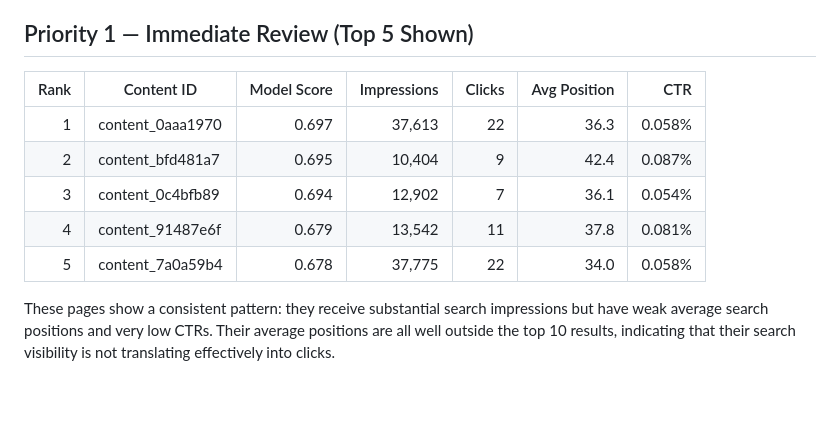
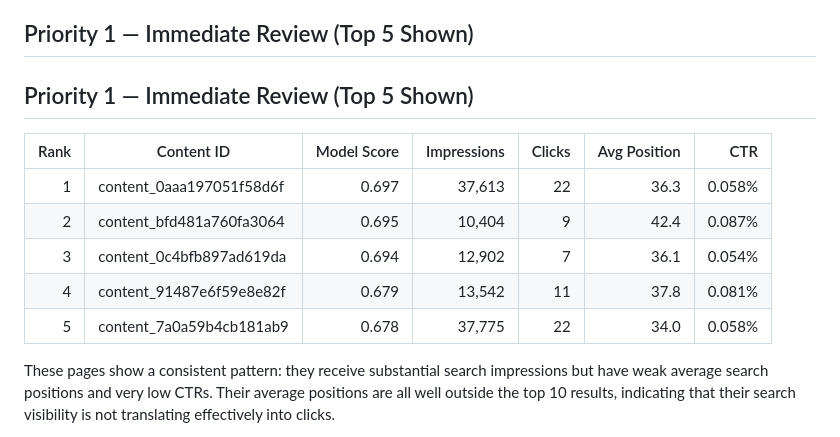
Before and after one commit to Laiba-Tahir29/Machine_learning_internship, a Markdown page: index.md, the part around the change. Drawn GitHub-style; blank space fills up the shorter version.

Commit message:
Final Paper

```diff
--- a/index.md
+++ b/index.md
@@ -155,13 +155,15 @@ Using the Random Forest model's predicted probability scores, we removed pages w
 
 ## Priority 1 — Immediate Review (Top 5 Shown)
 
-| Rank | Content ID       | Model Score | Impressions | Clicks | Avg Position |    CTR |
-| ---: | ---------------- | ----------: | ----------: | -----: | -----------: | -----: |
-|    1 | content_0aaa1970 |       0.697 |      37,613 |     22 |         36.3 | 0.058% |
-|    2 | content_bfd481a7 |       0.695 |      10,404 |      9 |         42.4 | 0.087% |
-|    3 | content_0c4bfb89 |       0.694 |      12,902 |      7 |         36.1 | 0.054% |
-|    4 | content_91487e6f |       0.679 |      13,542 |     11 |         37.8 | 0.081% |
-|    5 | content_7a0a59b4 |       0.678 |      37,775 |     22 |         34.0 | 0.058% |
+## Priority 1 — Immediate Review (Top 5 Shown)
+
+| Rank | Content ID                | Model Score | Impressions | Clicks | Avg Position |    CTR |
+| ---: | -------------------------- | ----------: | ----------: | -----: | -----------: | -----: |
+|    1 | content_0aaa197051f58d6f   |       0.697 |      37,613 |     22 |         36.3 | 0.058% |
+|    2 | content_bfd481a760fa3064   |       0.695 |      10,404 |      9 |         42.4 | 0.087% |
+|    3 | content_0c4bfb897ad619da   |       0.694 |      12,902 |      7 |         36.1 | 0.054% |
+|    4 | content_91487e6f59e8e82f   |       0.679 |      13,542 |     11 |         37.8 | 0.081% |
+|    5 | content_7a0a59b4cb181ab9   |       0.678 |      37,775 |     22 |         34.0 | 0.058% |
 
 These pages show a consistent pattern: they receive substantial search impressions but have weak average search positions and very low CTRs. Their average positions are all well outside the top 10 results, indicating that their search visibility is not translating effectively into clicks.
 
```
